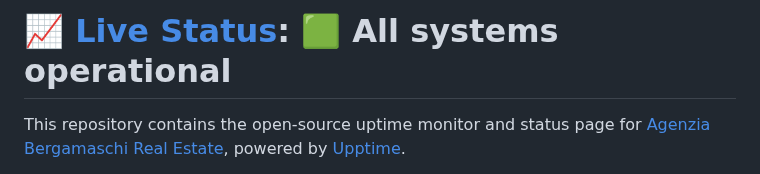
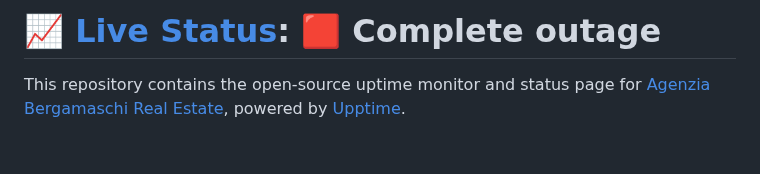
Before and after one commit to agenziabergamaschi/st-status, a Markdown page: README.md, the part around one of its changes. GitHub-like rendering; blank space fills up the shorter version.

Commit message:
:pencil: Update summary in README [skip ci] [upptime]

```diff
--- a/README.md
+++ b/README.md
@@ -1,4 +1,4 @@
-# [📈 Live Status](https://agenziabergamaschi.github.io/st-status): <!--live status--> **🟩 All systems operational**
+# [📈 Live Status](https://agenziabergamaschi.github.io/st-status): <!--live status--> **🟥 Complete outage**
 
 This repository contains the open-source uptime monitor and status page for [Agenzia Bergamaschi Real Estate](https://agenziabergamaschi.com), powered by [Upptime](https://github.com/upptime/upptime).
 
```
Also changed, not shown: other parts of README.md (+1 -1 lines).
